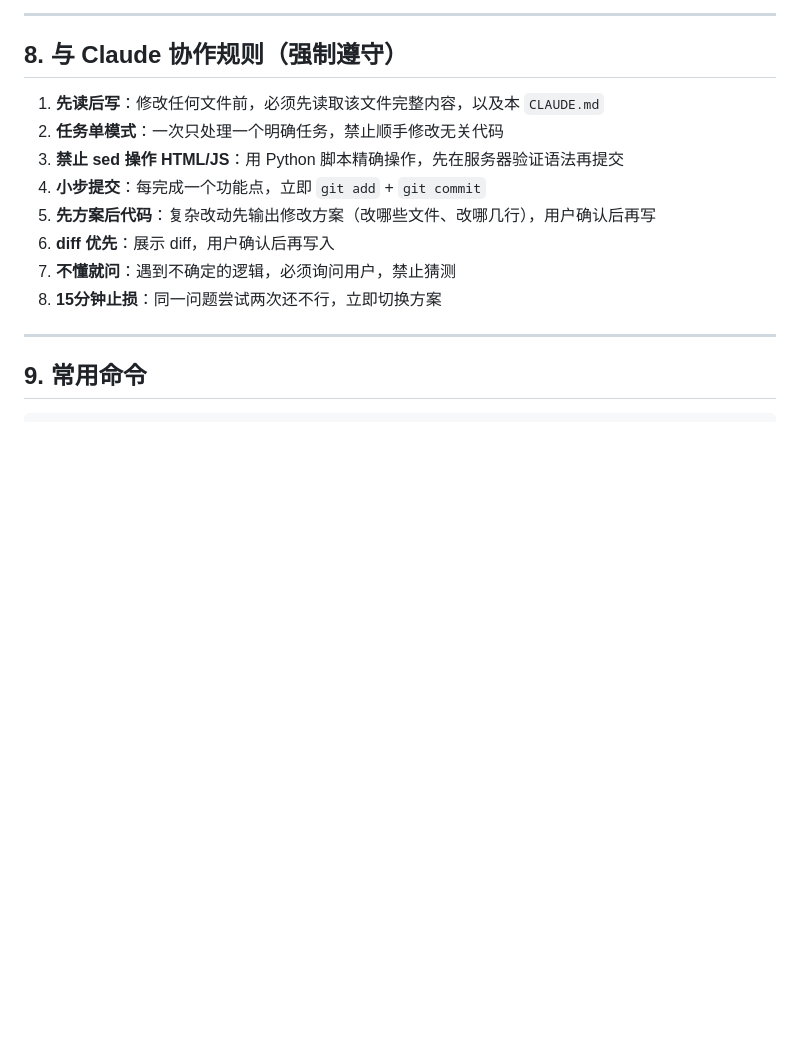
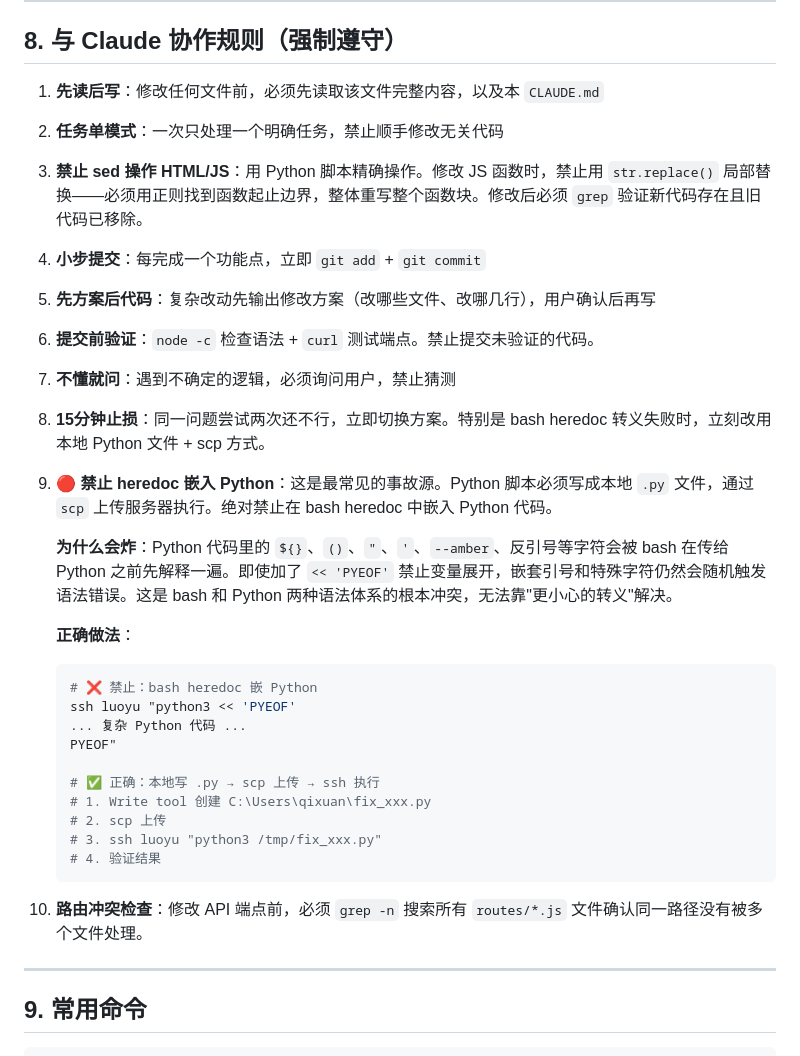
Before and after one commit to luoyucun/luoyu-points, a Markdown page: CLAUDE.md, the part around the change. Rendered like a GitHub page; blank space fills up the shorter version.

Commit message:
docs: 强化heredoc禁令，增加原因说明和正确做法示例

````diff
--- a/CLAUDE.md
+++ b/CLAUDE.md
@@ -118,12 +118,31 @@ Git标签：`v1.0-stable`, `v20260613-weather`, `v20260613-village-config`
 
 1. **先读后写**：修改任何文件前，必须先读取该文件完整内容，以及本 `CLAUDE.md`
 2. **任务单模式**：一次只处理一个明确任务，禁止顺手修改无关代码
-3. **禁止 sed 操作 HTML/JS**：用 Python 脚本精确操作，先在服务器验证语法再提交
+3. **禁止 sed 操作 HTML/JS**：用 Python 脚本精确操作。修改 JS 函数时，禁止用 `str.replace()` 局部替换——必须用正则找到函数起止边界，整体重写整个函数块。修改后必须 `grep` 验证新代码存在且旧代码已移除。
 4. **小步提交**：每完成一个功能点，立即 `git add` + `git commit`
 5. **先方案后代码**：复杂改动先输出修改方案（改哪些文件、改哪几行），用户确认后再写
-6. **diff 优先**：展示 diff，用户确认后再写入
+6. **提交前验证**：`node -c` 检查语法 + `curl` 测试端点。禁止提交未验证的代码。
 7. **不懂就问**：遇到不确定的逻辑，必须询问用户，禁止猜测
-8. **15分钟止损**：同一问题尝试两次还不行，立即切换方案
+8. **15分钟止损**：同一问题尝试两次还不行，立即切换方案。特别是 bash heredoc 转义失败时，立刻改用本地 Python 文件 + scp 方式。
+9. **🔴 禁止 heredoc 嵌入 Python**：这是最常见的事故源。Python 脚本必须写成本地 `.py` 文件，通过 `scp` 上传服务器执行。绝对禁止在 bash heredoc 中嵌入 Python 代码。
+
+   **为什么会炸**：Python 代码里的 `${}`、`()`、`"`、`'`、`--amber`、反引号等字符会被 bash 在传给 Python 之前先解释一遍。即使加了 `<< 'PYEOF'` 禁止变量展开，嵌套引号和特殊字符仍然会随机触发语法错误。这是 bash 和 Python 两种语法体系的根本冲突，无法靠"更小心的转义"解决。
+
+   **正确做法**：
+   ```bash
+   # ❌ 禁止：bash heredoc 嵌 Python
+   ssh luoyu "python3 << 'PYEOF'
+   ... 复杂 Python 代码 ...
+   PYEOF"
+
+   # ✅ 正确：本地写 .py → scp 上传 → ssh 执行
+   # 1. Write tool 创建 C:\Users\qixuan\fix_xxx.py
+   # 2. scp 上传
+   # 3. ssh luoyu "python3 /tmp/fix_xxx.py"
+   # 4. 验证结果
+   ```
+
+10. **路由冲突检查**：修改 API 端点前，必须 `grep -n` 搜索所有 `routes/*.js` 文件确认同一路径没有被多个文件处理。
 
 ---
 
````
